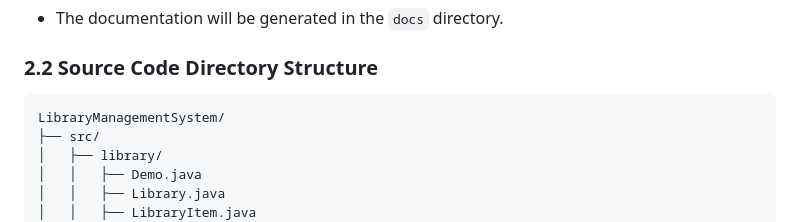
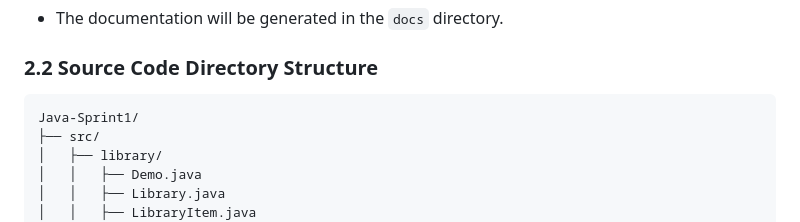
Before and after one commit to WillMoss11/Java-Sprint1, a Markdown page: README.md, the part around the change. Rendered like a GitHub page.

Commit message:
Improved More Readability

````diff
--- a/README.md
+++ b/README.md
@@ -285,7 +285,7 @@ The Javadocs provide detailed documentation of the classes, methods, and attribu
 ### **2.2 Source Code Directory Structure**
 
 ```
-LibraryManagementSystem/
+Java-Sprint1/
 ├── src/
 │   ├── library/
 │   │   ├── Demo.java
````
